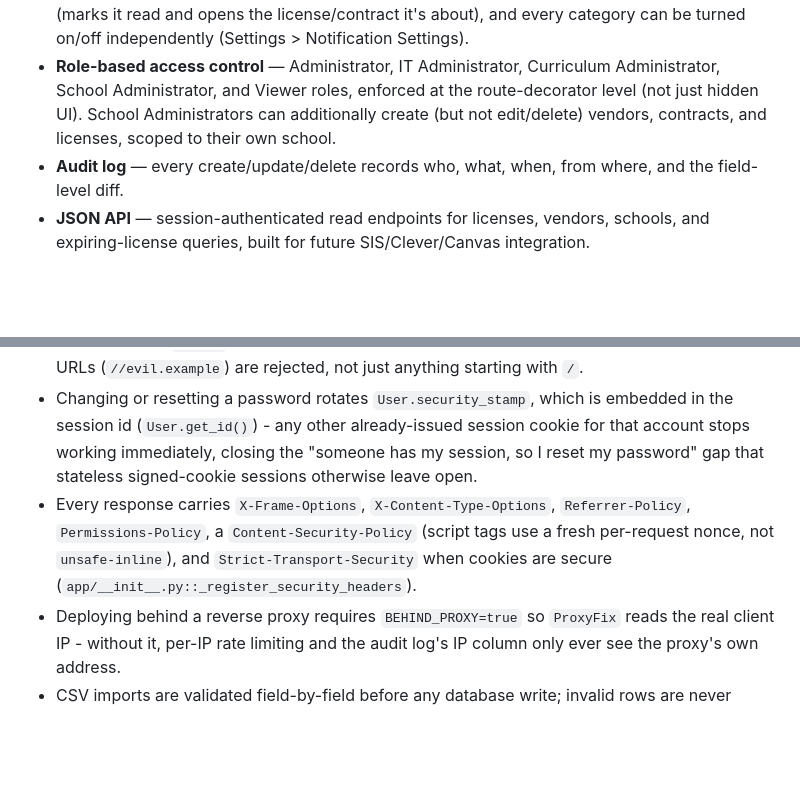
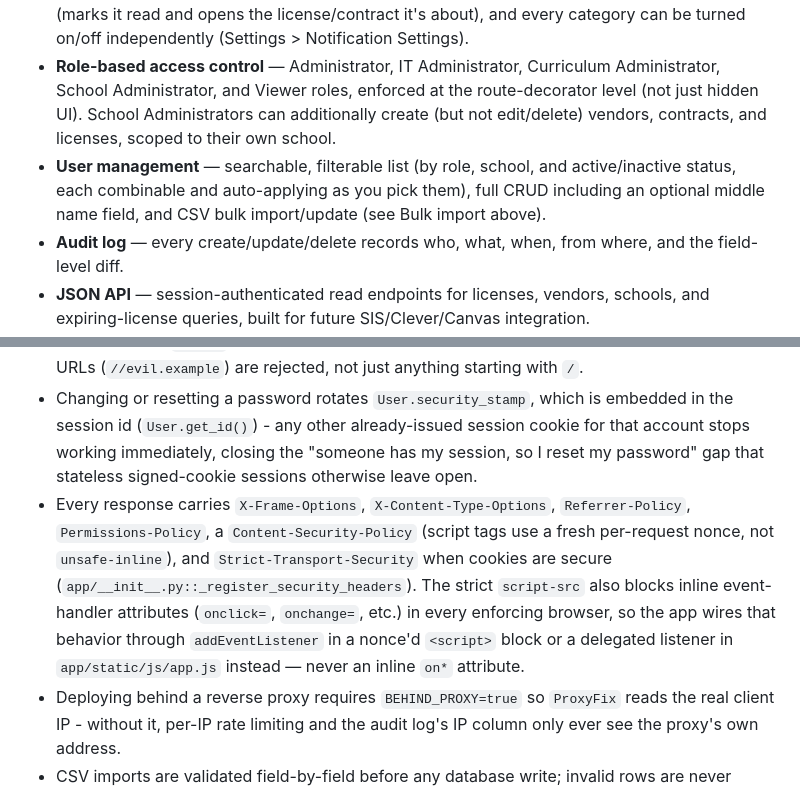
Before and after one commit to victorhugo81/licensehubk12_dev, a Markdown page: README.md, 2 parts joined by grey strips. Rendered like a GitHub page; blank space fills up the shorter version.

```diff
--- a/README.md
+++ b/README.md
@@ -24,6 +24,7 @@ Built as part of the same suite as TrackItK12, AssistItK12, and AnalyticsK12, an
 - **Reports** — inventory, expiring licenses, utilization, spending (by contract/vendor), and school allocation, each exportable to CSV, Excel, and PDF.
 - **Notifications** — generated for license/contract expirations, renewal deadlines, high/over utilization, unused licenses, and new licenses being added; each notification is clickable (marks it read and opens the license/contract it's about), and every category can be turned on/off independently (Settings > Notification Settings).
 - **Role-based access control** — Administrator, IT Administrator, Curriculum Administrator, School Administrator, and Viewer roles, enforced at the route-decorator level (not just hidden UI). School Administrators can additionally create (but not edit/delete) vendors, contracts, and licenses, scoped to their own school.
+- **User management** — searchable, filterable list (by role, school, and active/inactive status, each combinable and auto-applying as you pick them), full CRUD including an optional middle name field, and CSV bulk import/update (see Bulk import above).
 - **Audit log** — every create/update/delete records who, what, when, from where, and the field-level diff.
 - **JSON API** — session-authenticated read endpoints for licenses, vendors, schools, and expiring-license queries, built for future SIS/Clever/Canvas integration.
 
@@ -138,7 +139,7 @@ uv run pytest                    # test suite
 - Login is rate-limited and accounts lock temporarily after repeated failed attempts; the lockout message is identical to a normal failed login (no distinct "this account is locked" text) and every failed attempt costs one password-hash comparison (real or dummy), so neither the message nor response time reveals whether an email is registered.
 - The post-login `?next=` redirect only ever follows a same-site relative path — protocol-relative URLs (`//evil.example`) are rejected, not just anything starting with `/`.
 - Changing or resetting a password rotates `User.security_stamp`, which is embedded in the session id (`User.get_id()`) - any other already-issued session cookie for that account stops working immediately, closing the "someone has my session, so I reset my password" gap that stateless signed-cookie sessions otherwise leave open.
-- Every response carries `X-Frame-Options`, `X-Content-Type-Options`, `Referrer-Policy`, `Permissions-Policy`, a `Content-Security-Policy` (script tags use a fresh per-request nonce, not `unsafe-inline`), and `Strict-Transport-Security` when cookies are secure (`app/__init__.py::_register_security_headers`).
+- Every response carries `X-Frame-Options`, `X-Content-Type-Options`, `Referrer-Policy`, `Permissions-Policy`, a `Content-Security-Policy` (script tags use a fresh per-request nonce, not `unsafe-inline`), and `Strict-Transport-Security` when cookies are secure (`app/__init__.py::_register_security_headers`). The strict `script-src` also blocks inline event-handler attributes (`onclick=`, `onchange=`, etc.) in every enforcing browser, so the app wires that behavior through `addEventListener` in a nonce'd `<script>` block or a delegated listener in `app/static/js/app.js` instead — never an inline `on*` attribute.
 - Deploying behind a reverse proxy requires `BEHIND_PROXY=true` so `ProxyFix` reads the real client IP - without it, per-IP rate limiting and the audit log's IP column only ever see the proxy's own address.
 - CSV imports are validated field-by-field before any database write; invalid rows are never imported, uploaded files are never trusted for their filename or extension, and each import is capped at 20,000 rows regardless of file size.
 - CSV/Excel report exports neutralize any cell that starts with `=`, `+`, `-`, `@`, a tab, or a carriage return (`app/utils/exports.py`), preventing formula/DDE injection when a report is later opened in Excel/Sheets.
```
Also changed, not shown: CLAUDE.md (+1 -1 lines).
